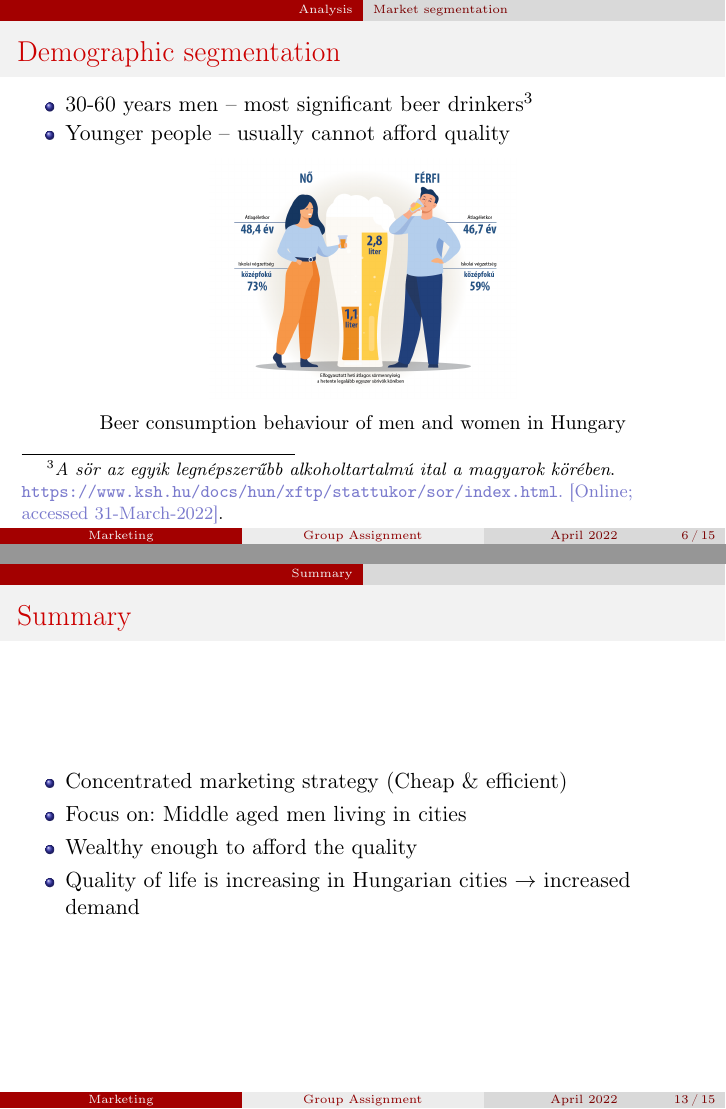
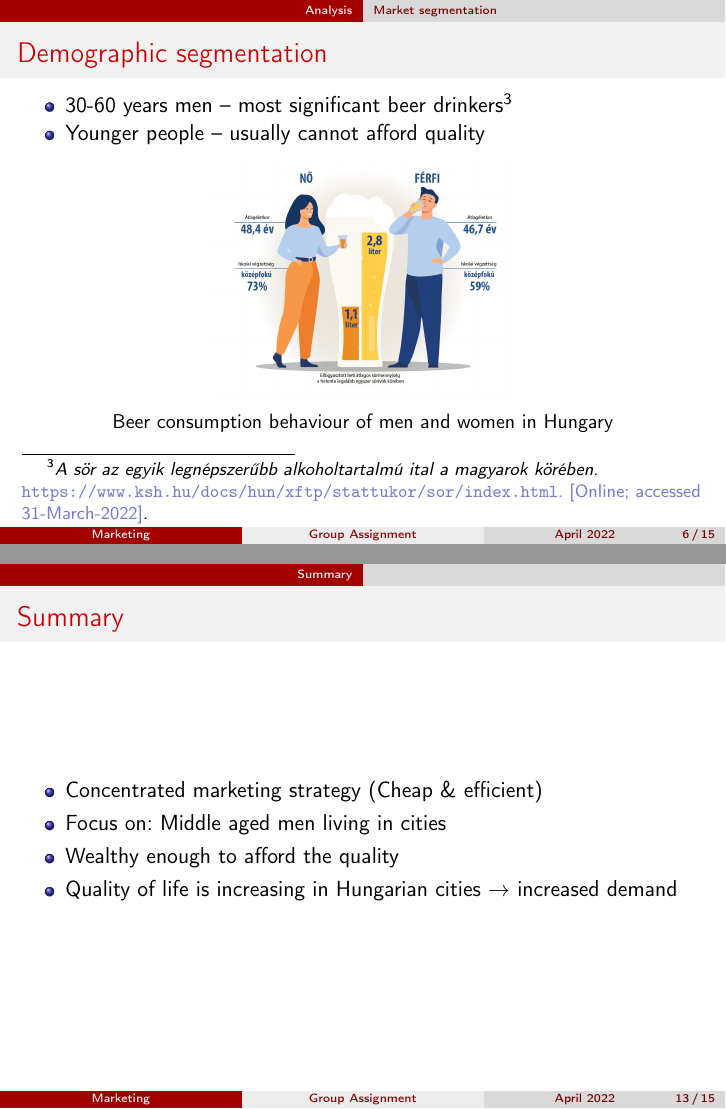
Before and after one commit to nnagyd/kidolgozas, LaTeX slides (prezentacio.tex): pages 6 and 13 of 15, joined at a grey line. Compiled offline with pdfLaTeX.

Commit message:
prez font

```diff
--- a/prezentacio.tex
+++ b/prezentacio.tex
@@ -18,7 +18,7 @@
 
 \usetheme{CambridgeUS}
 \usecolortheme{rose} %vagy esetleg rose, beaver
-\usefonttheme{serif}
+\usefonttheme{professionalfonts}
 
 \addbibresource{parts/literature.bib}
 
```
